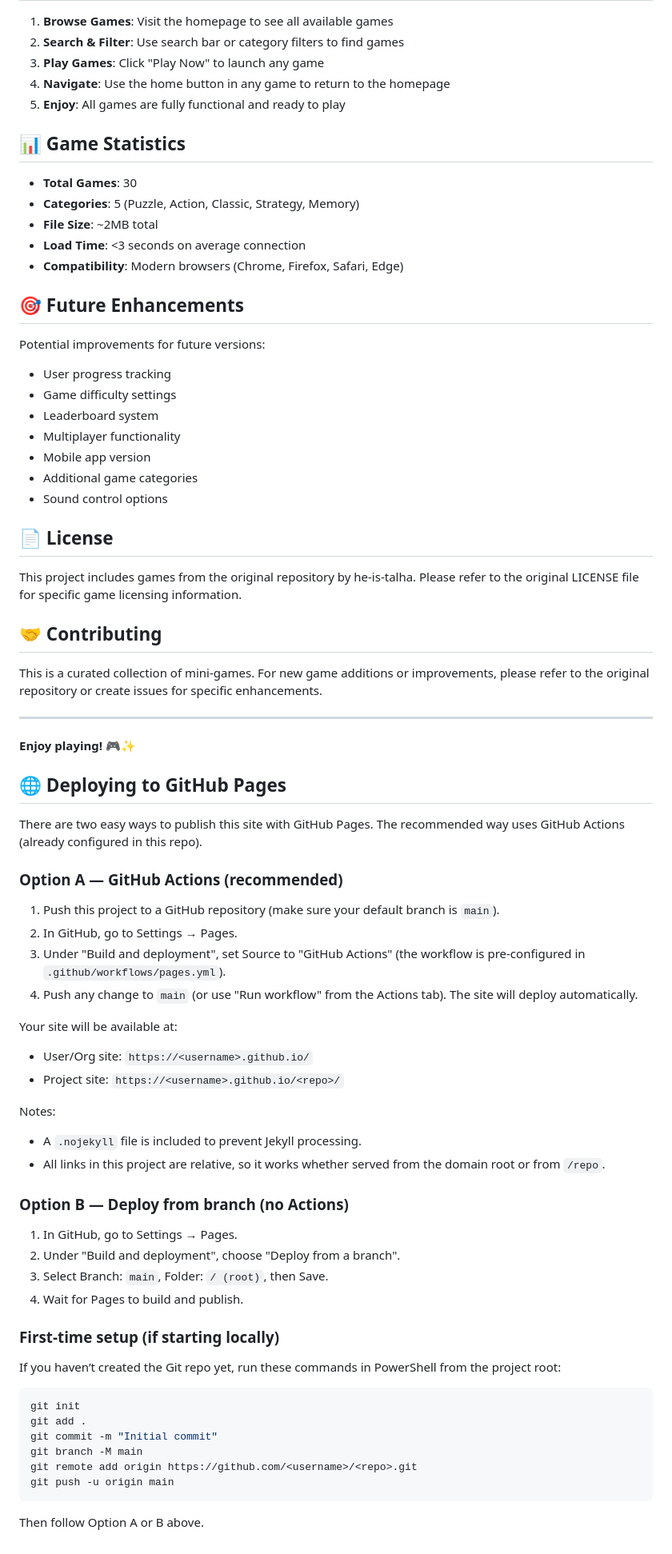
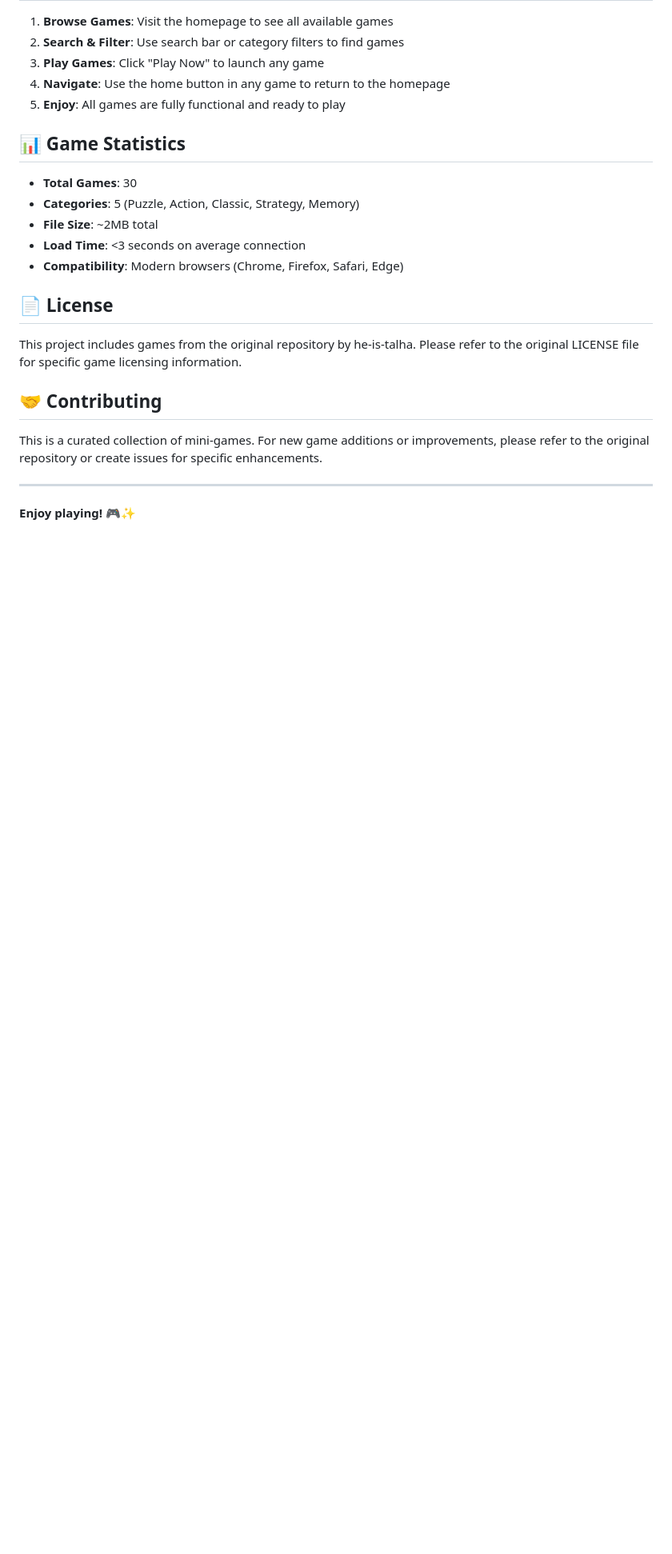
Before and after one commit to ydrgzm/gamehub-mini-games, a Markdown page: README.md, the part around one of its changes. Shown at 80% size. GitHub-like rendering; blank space fills up the shorter version.

````diff
--- a/README.md
+++ b/README.md
@@ -123,17 +123,6 @@ Each game includes a floating home button with:
 - **Load Time**: <3 seconds on average connection
 - **Compatibility**: Modern browsers (Chrome, Firefox, Safari, Edge)
 
-## 🎯 Future Enhancements
-
-Potential improvements for future versions:
-- User progress tracking
-- Game difficulty settings
-- Leaderboard system
-- Multiplayer functionality
-- Mobile app version
-- Additional game categories
-- Sound control options
-
 ## 📄 License
 
 This project includes games from the original repository by he-is-talha. Please refer to the original LICENSE file for specific game licensing information.
@@ -145,41 +134,3 @@ This is a curated collection of mini-games. For new game additions or improvemen
 ---
 
 **Enjoy playing!** 🎮✨
-
-## 🌐 Deploying to GitHub Pages
-
-There are two easy ways to publish this site with GitHub Pages. The recommended way uses GitHub Actions (already configured in this repo).
-
-### Option A — GitHub Actions (recommended)
-1. Push this project to a GitHub repository (make sure your default branch is `main`).
-2. In GitHub, go to Settings → Pages.
-3. Under "Build and deployment", set Source to "GitHub Actions" (the workflow is pre-configured in `.github/workflows/pages.yml`).
-4. Push any change to `main` (or use "Run workflow" from the Actions tab). The site will deploy automatically.
-
-Your site will be available at:
-- User/Org site: `https://<username>.github.io/`
-- Project site: `https://<username>.github.io/<repo>/`
-
-Notes:
-- A `.nojekyll` file is included to prevent Jekyll processing.
-- All links in this project are relative, so it works whether served from the domain root or from `/repo`.
-
-### Option B — Deploy from branch (no Actions)
-1. In GitHub, go to Settings → Pages.
-2. Under "Build and deployment", choose "Deploy from a branch".
-3. Select Branch: `main`, Folder: `/ (root)`, then Save.
-4. Wait for Pages to build and publish.
-
-### First-time setup (if starting locally)
-If you haven’t created the Git repo yet, run these commands in PowerShell from the project root:
-
-```powershell
-git init
-git add .
-git commit -m "Initial commit"
-git branch -M main
-git remote add origin https://github.com/<username>/<repo>.git
-git push -u origin main
-```
-
-Then follow Option A or B above.
````
Also changed, not shown: other parts of README.md (+1 -1 lines).
